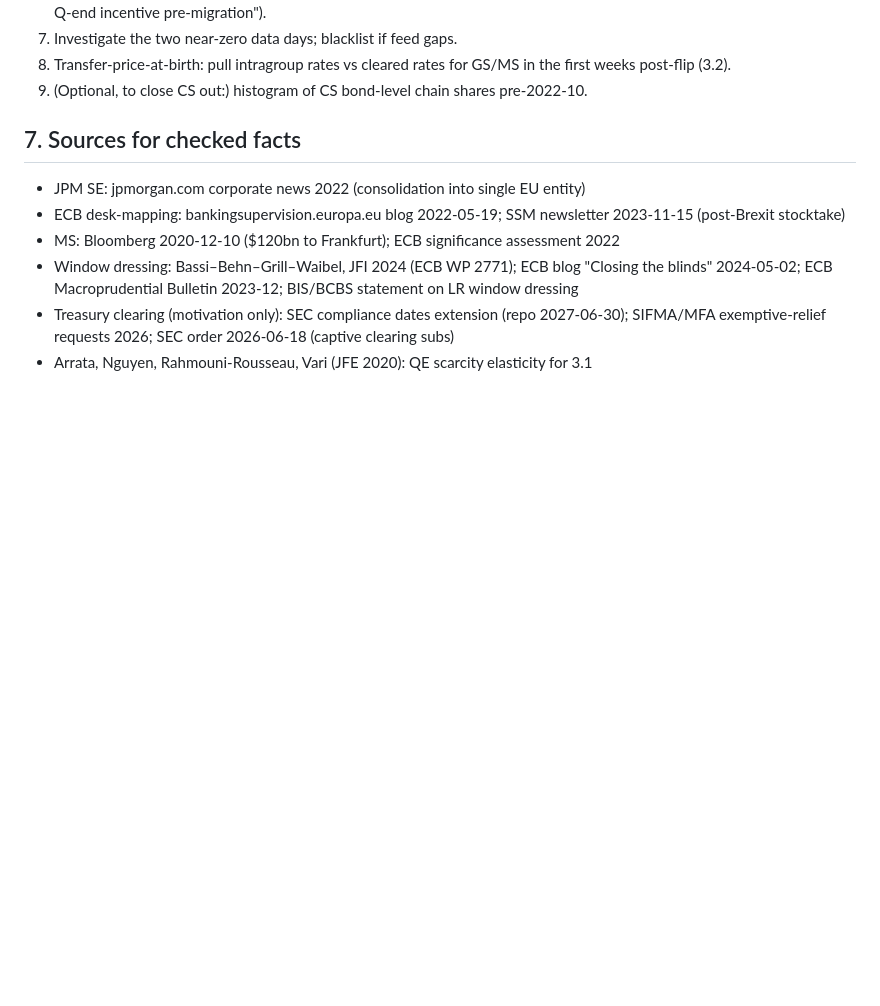
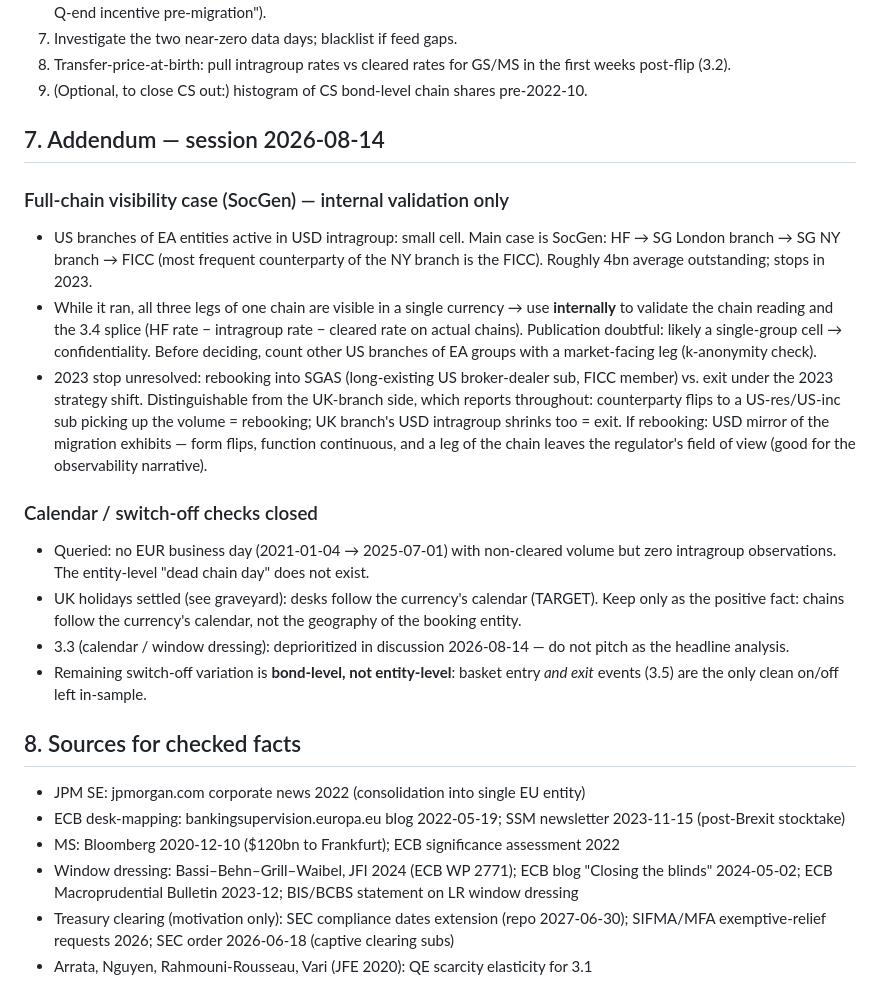
Before and after one commit to FelixHrms/intra, a Markdown page: so_what_roadmap.md, the part around the change. Drawn GitHub-style; blank space fills up the shorter version.

Commit message:
Note SocGen full-chain visibility case and closed switch-off checks
Co-Authored-By: Claude Fable 5 <noreply@anthropic.com>
Claude-Session: https://claude.ai/code/session_013EXAa9i6GAg4eF9kxEcDW7

```diff
--- a/so_what_roadmap.md
+++ b/so_what_roadmap.md
@@ -205,7 +205,36 @@ through all routes), fine as event study.
    first weeks post-flip (3.2).
 9. (Optional, to close CS out:) histogram of CS bond-level chain shares pre-2022-10.
 
-## 7. Sources for checked facts
+## 7. Addendum — session 2026-08-14
+
+### Full-chain visibility case (SocGen) — internal validation only
+- US branches of EA entities active in USD intragroup: small cell. Main case is SocGen:
+  HF → SG London branch → SG NY branch → FICC (most frequent counterparty of the NY
+  branch is the FICC). Roughly 4bn average outstanding; stops in 2023.
+- While it ran, all three legs of one chain are visible in a single currency → use
+  **internally** to validate the chain reading and the 3.4 splice (HF rate − intragroup
+  rate − cleared rate on actual chains). Publication doubtful: likely a single-group
+  cell → confidentiality. Before deciding, count other US branches of EA groups with a
+  market-facing leg (k-anonymity check).
+- 2023 stop unresolved: rebooking into SGAS (long-existing US broker-dealer sub, FICC
+  member) vs. exit under the 2023 strategy shift. Distinguishable from the UK-branch
+  side, which reports throughout: counterparty flips to a US-res/US-inc sub picking up
+  the volume = rebooking; UK branch's USD intragroup shrinks too = exit. If rebooking:
+  USD mirror of the migration exhibits — form flips, function continuous, and a leg of
+  the chain leaves the regulator's field of view (good for the observability narrative).
+
+### Calendar / switch-off checks closed
+- Queried: no EUR business day (2021-01-04 → 2025-07-01) with non-cleared volume but
+  zero intragroup observations. The entity-level "dead chain day" does not exist.
+- UK holidays settled (see graveyard): desks follow the currency's calendar (TARGET).
+  Keep only as the positive fact: chains follow the currency's calendar, not the
+  geography of the booking entity.
+- 3.3 (calendar / window dressing): deprioritized in discussion 2026-08-14 — do not
+  pitch as the headline analysis.
+- Remaining switch-off variation is **bond-level, not entity-level**: basket entry
+  *and exit* events (3.5) are the only clean on/off left in-sample.
+
+## 8. Sources for checked facts
 
 - JPM SE: jpmorgan.com corporate news 2022 (consolidation into single EU entity)
 - ECB desk-mapping: bankingsupervision.europa.eu blog 2022-05-19; SSM newsletter
```
